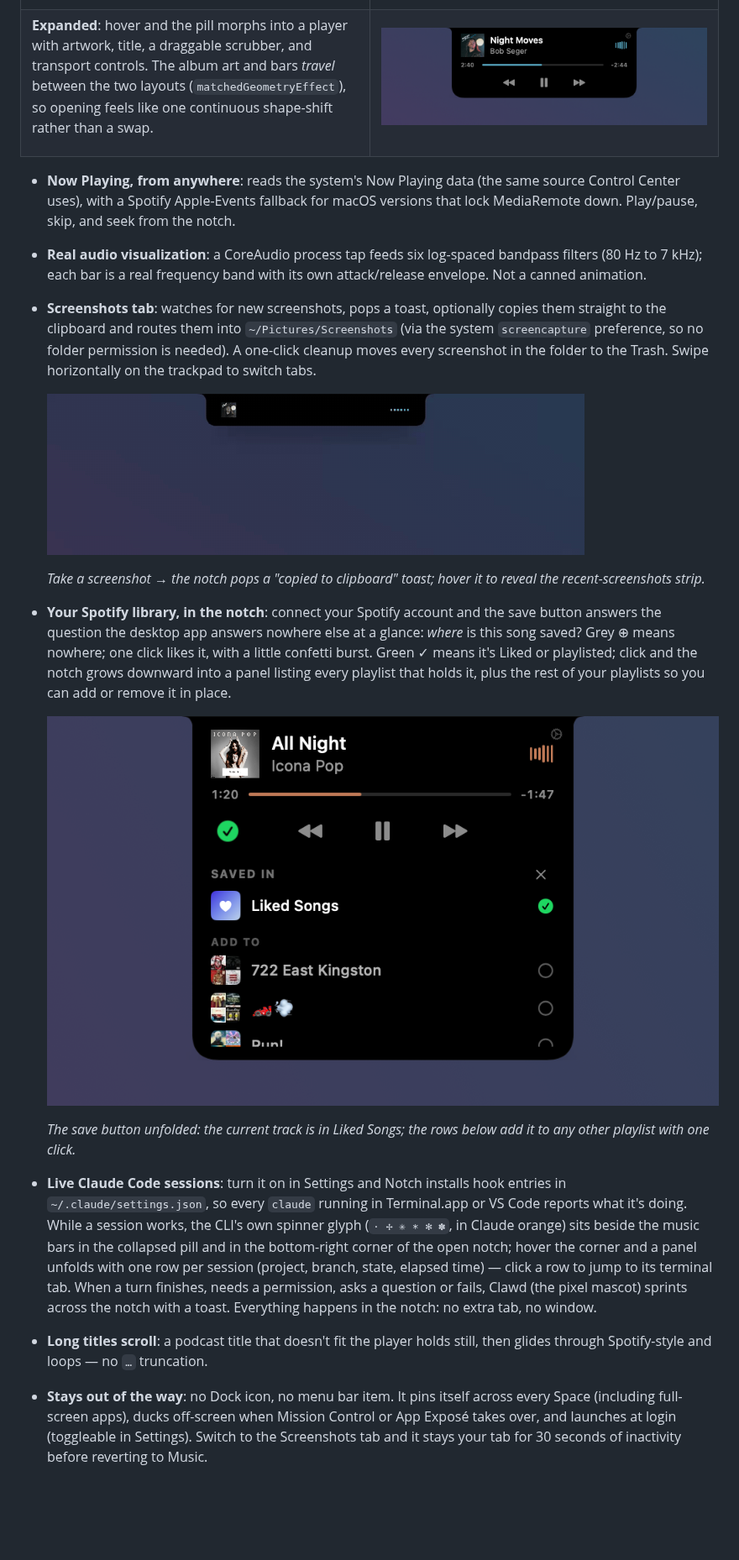
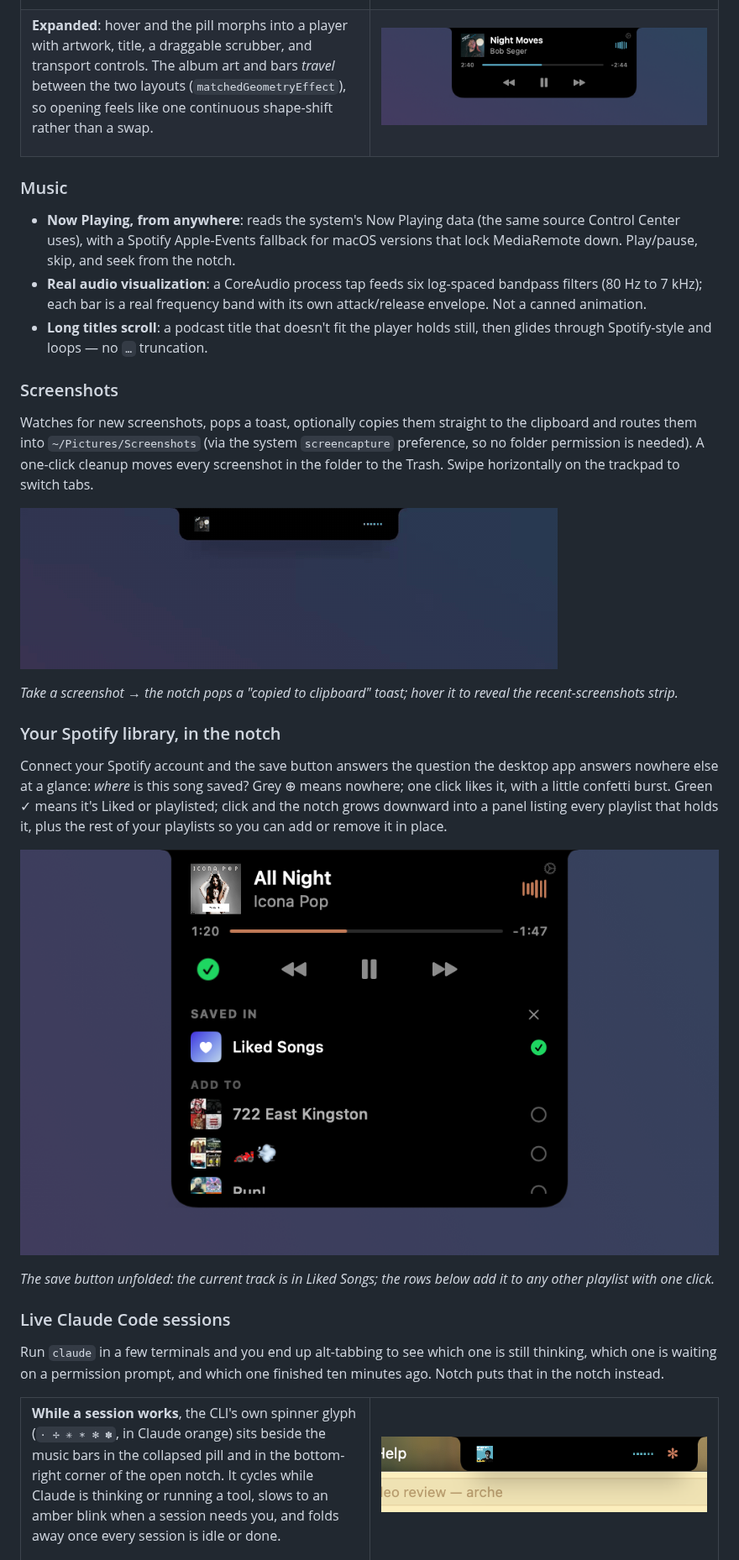
Before and after one commit to spitfiresb/notch, a Markdown page: README.md, the part around one of its changes. Shown at 84% size. Rendered like a GitHub page; pictures changed too: docs/assets/claude-collapsed.png (added); blank space fills up the shorter version.

```diff
--- a/README.md
+++ b/README.md
@@ -39,18 +41,45 @@
 </tr>
 </table>
 
+### Music
+
 - **Now Playing, from anywhere**: reads the system's Now Playing data (the same source Control Center uses), with a Spotify Apple-Events fallback for macOS versions that lock MediaRemote down. Play/pause, skip, and seek from the notch.
 - **Real audio visualization**: a CoreAudio process tap feeds six log-spaced bandpass filters (80 Hz to 7 kHz); each bar is a real frequency band with its own attack/release envelope. Not a canned animation.
-- **Screenshots tab**: watches for new screenshots, pops a toast, optionally copies them straight to the clipboard and routes them into `~/Pictures/Screenshots` (via the system `screencapture` preference, so no folder permission is needed). A one-click cleanup moves every screenshot in the folder to the Trash. Swipe horizontally on the trackpad to switch tabs.
+- **Long titles scroll**: a podcast title that doesn't fit the player holds still, then glides through Spotify-style and loops — no `…` truncation.
 
-  ![Screenshot toast and screenshots tab](docs/assets/screenshot-demo.gif)
+### Screenshots
 
-  *Take a screenshot → the notch pops a "copied to clipboard" toast; hover it to reveal the recent-screenshots strip.*
-- **Your Spotify library, in the notch**: connect your Spotify account and the save button answers the question the desktop app answers nowhere else at a glance: *where* is this song saved? Grey ⊕ means nowhere; one click likes it, with a little confetti burst. Green ✓ means it's Liked or playlisted; click and the notch grows downward into a panel listing every playlist that holds it, plus the rest of your playlists so you can add or remove it in place.
+Watches for new screenshots, pops a toast, optionally copies them straight to the clipboard and routes them into `~/Pictures/Screenshots` (via the system `screencapture` preference, so no folder permission is needed). A one-click cleanup moves every screenshot in the folder to the Trash. Swipe horizontally on the trackpad to switch tabs.
 
-  ![Saved-in panel](docs/assets/saved-in.png)
+![Screenshot toast and screenshots tab](docs/assets/screenshot-demo.gif)
 
-  *The save button unfolded: the current track is in Liked Songs; the rows below add it to any other playlist with one click.*
-- **Live Claude Code sessions**: turn it on in Settings and Notch installs hook entries in `~/.claude/settings.json`, so every `claude` running in Terminal.app or VS Code reports what it's doing. While a session works, the CLI's own spinner glyph (`· ✢ ✳ ∗ ✻ ✽`, in Claude orange) sits beside the music bars in the collapsed pill and in the bottom-right corner of the open notch; hover the corner and a panel unfolds with one row per session (project, branch, state, elapsed time) — click a row to jump to its terminal tab. When a turn finishes, needs a permission, asks a question or fails, Clawd (the pixel mascot) sprints across the notch with a toast. Everything happens in the notch: no extra tab, no window.
-- **Long titles scroll**: a podcast title that doesn't fit the player holds still, then glides through Spotify-style and loops — no `…` truncation.
-- **Stays out of the way**: no Dock icon, no menu bar item. It pins itself across every Space (including full-screen apps), ducks off-screen when Mission Control or App Exposé takes over, and launches at login (toggleable in Settings). Switch to the Screenshots tab and it stays your tab for 30 seconds of inactivity before reverting to Music.
+*Take a screenshot → the notch pops a "copied to clipboard" toast; hover it to reveal the recent-screenshots strip.*
+
+### Your Spotify library, in the notch
+
+Connect your Spotify account and the save button answers the question the desktop app answers nowhere else at a glance: *where* is this song saved? Grey ⊕ means nowhere; one click likes it, with a little confetti burst. Green ✓ means it's Liked or playlisted; click and the notch grows downward into a panel listing every playlist that holds it, plus the rest of your playlists so you can add or remove it in place.
+
+![Saved-in panel](docs/assets/saved-in.png)
+
+*The save button unfolded: the current track is in Liked Songs; the rows below add it to any other playlist with one click.*
+
+### Live Claude Code sessions
+
+Run `claude` in a few terminals and you end up alt-tabbing to see which one is still thinking, which one is waiting on a permission prompt, and which one finished ten minutes ago. Notch puts that in the notch instead.
+
+<table>
+<tr>
+<td width="50%">
+
+**While a session works**, the CLI's own spinner glyph (`· ✢ ✳ ∗ ✻ ✽`, in Claude orange) sits beside the music bars in the collapsed pill and in the bottom-right corner of the open notch. It cycles while Claude is thinking or running a tool, slows to an amber blink when a session needs you, and folds away once every session is idle or done.
+
+</td>
+<td>
+
+![Collapsed pill with the Claude spinner](docs/assets/claude-collapsed.png)
+
+</td>
+</tr>
+<tr>
+<td>
+
```
Also changed, not shown: other parts of README.md (+57 -4 lines), BUILD.md (+4 -0 lines), PUBLISH.md (+3 -0 lines), docs/assets/claude-sessions.png (added), docs/assets/clawd-complete.gif (added), docs/assets/clawd-permission.gif (added).
